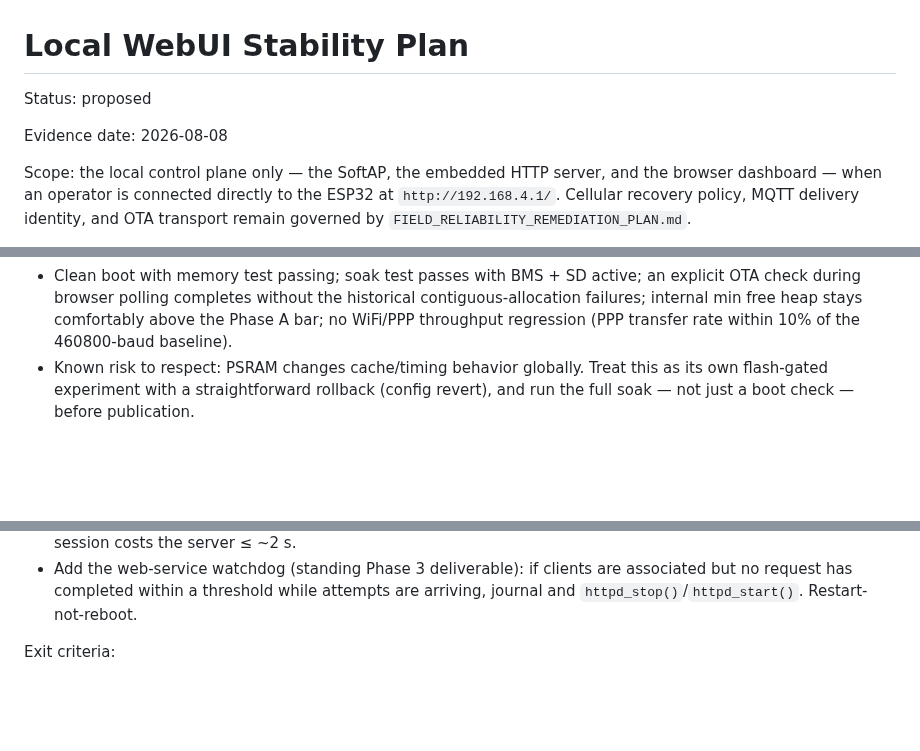
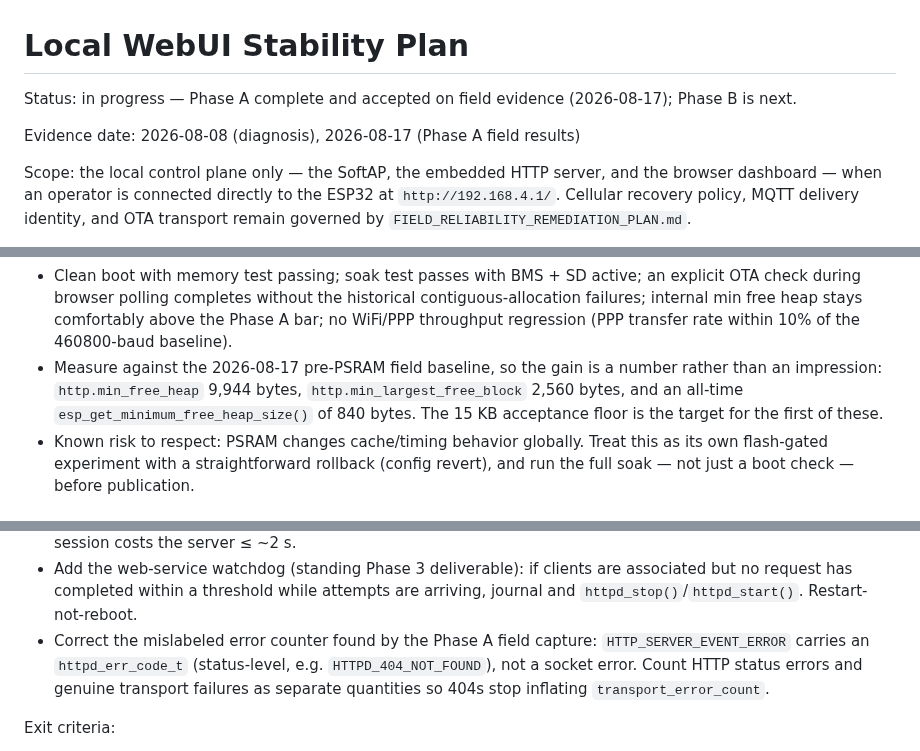
Before and after one commit to adamrunner/esp32-sim7670g, a Markdown page: docs/LOCAL_WEBUI_STABILITY_PLAN.md, 3 parts joined by grey strips. GitHub-like rendering; blank space fills up the shorter version.

```diff
--- a/docs/LOCAL_WEBUI_STABILITY_PLAN.md
+++ b/docs/LOCAL_WEBUI_STABILITY_PLAN.md
@@ -1,8 +1,9 @@
 # Local WebUI Stability Plan
 
-Status: proposed
+Status: in progress — Phase A complete and accepted on field evidence
+(2026-08-17); Phase B is next.
 
-Evidence date: 2026-08-08
+Evidence date: 2026-08-08 (diagnosis), 2026-08-17 (Phase A field results)
 
 Scope: the local control plane only — the SoftAP, the embedded HTTP server,
 and the browser dashboard — when an operator is connected directly to the
@@ -273,6 +358,11 @@ Exit criteria:
   the historical contiguous-allocation failures; internal min free heap
   stays comfortably above the Phase A bar; no WiFi/PPP throughput
   regression (PPP transfer rate within 10% of the 460800-baud baseline).
+- Measure against the 2026-08-17 pre-PSRAM field baseline, so the gain is a
+  number rather than an impression: `http.min_free_heap` 9,944 bytes,
+  `http.min_largest_free_block` 2,560 bytes, and an all-time
+  `esp_get_minimum_free_heap_size()` of 840 bytes. The 15 KB acceptance floor
+  is the target for the first of these.
 - Known risk to respect: PSRAM changes cache/timing behavior globally.
   Treat this as its own flash-gated experiment with a straightforward
   rollback (config revert), and run the full soak — not just a boot check —
@@ -301,6 +391,11 @@ Deliverables:
   are associated but no request has completed within a threshold while
   attempts are arriving, journal and `httpd_stop()`/`httpd_start()`.
   Restart-not-reboot.
+- Correct the mislabeled error counter found by the Phase A field capture:
+  `HTTP_SERVER_EVENT_ERROR` carries an `httpd_err_code_t` (status-level, e.g.
+  `HTTPD_404_NOT_FOUND`), not a socket error. Count HTTP status errors and
+  genuine transport failures as separate quantities so 404s stop inflating
+  `transport_error_count`.
 
 Exit criteria:
 
```
Also changed, not shown: other parts of docs/LOCAL_WEBUI_STABILITY_PLAN.md (+84 -0 lines).
